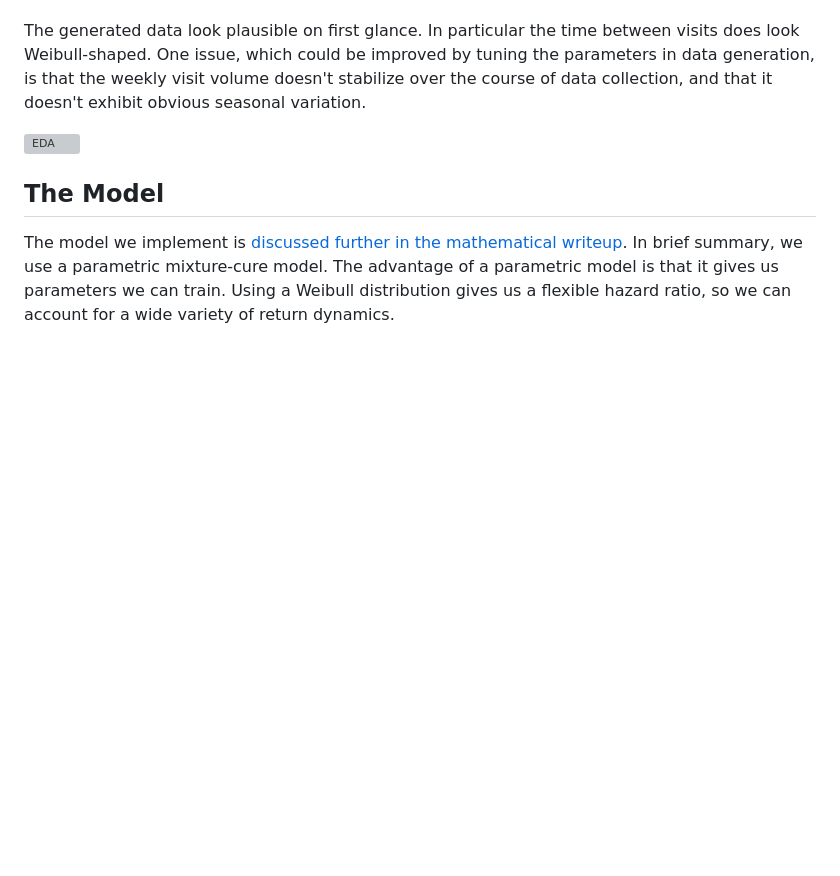
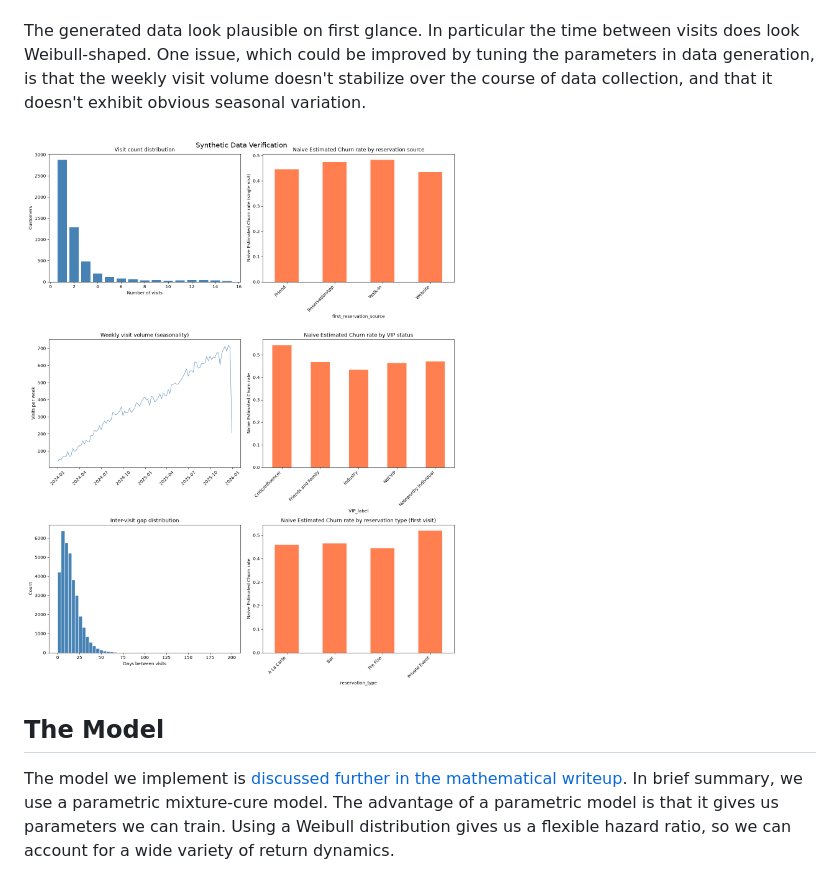
Before and after one commit to JacobSpear/customer-lifetime, a Markdown page: README.md, the part around the change. GitHub-like rendering; blank space fills up the shorter version; grey boxes are pictures that could not be loaded.

Commit message:
Fix Broken Link in README.md

```diff
--- a/README.md
+++ b/README.md
@@ -27,7 +27,7 @@ At each visit, customers' likelihood to churn remembers (partially) their likeli
 
 The generated data look plausible on first glance.  In particular the time between visits does look Weibull-shaped.  One issue, which could be improved by tuning the parameters in data generation, is that the weekly visit volume doesn't stabilize over the course of data collection, and that it doesn't exhibit obvious seasonal variation.
 
-![EDA](data/eda_verification.png)
+![EDA](notebooks/eda_verification.png)
 
 ## The Model
 The model we implement is [discussed further in the mathematical writeup](docs/cure_model.md).  In brief summary, we use a parametric mixture-cure model.  The advantage of a parametric model is that it gives us parameters we can train.  Using a Weibull distribution gives us a flexible hazard ratio, so we can account for a wide variety of return dynamics.
```
